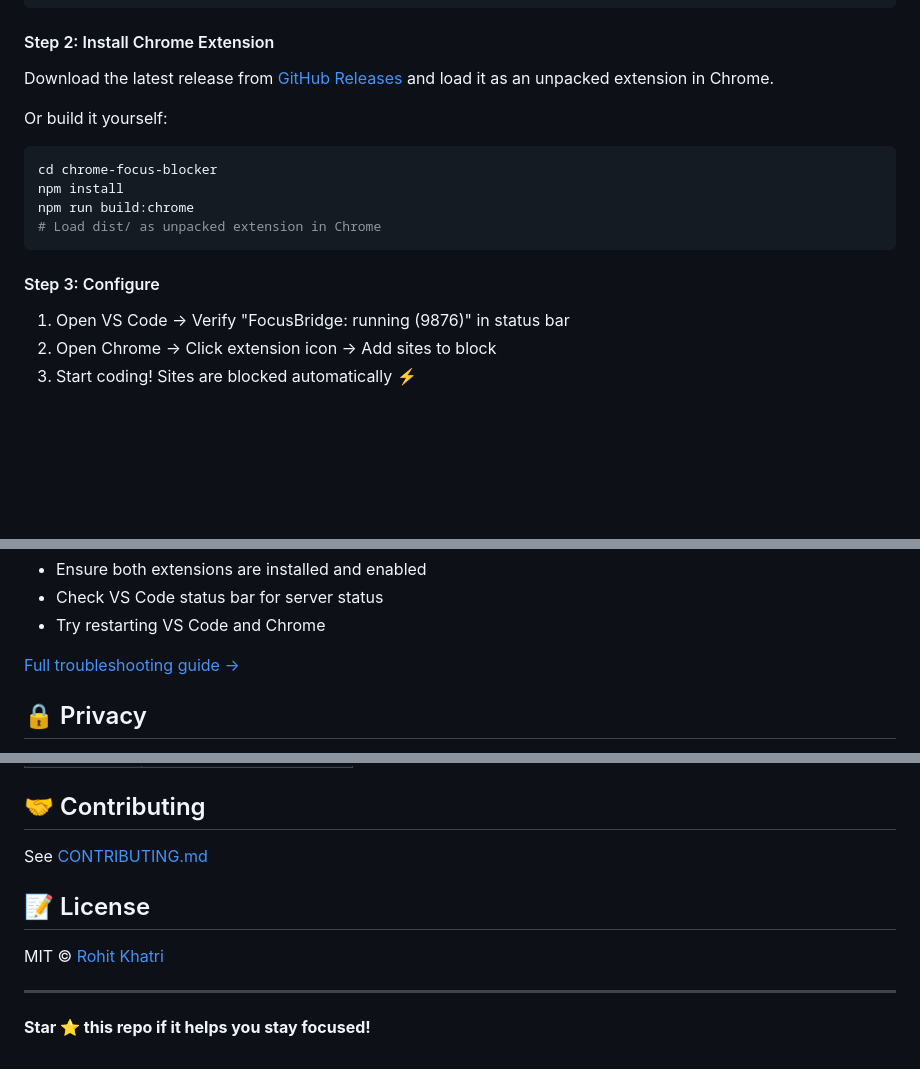
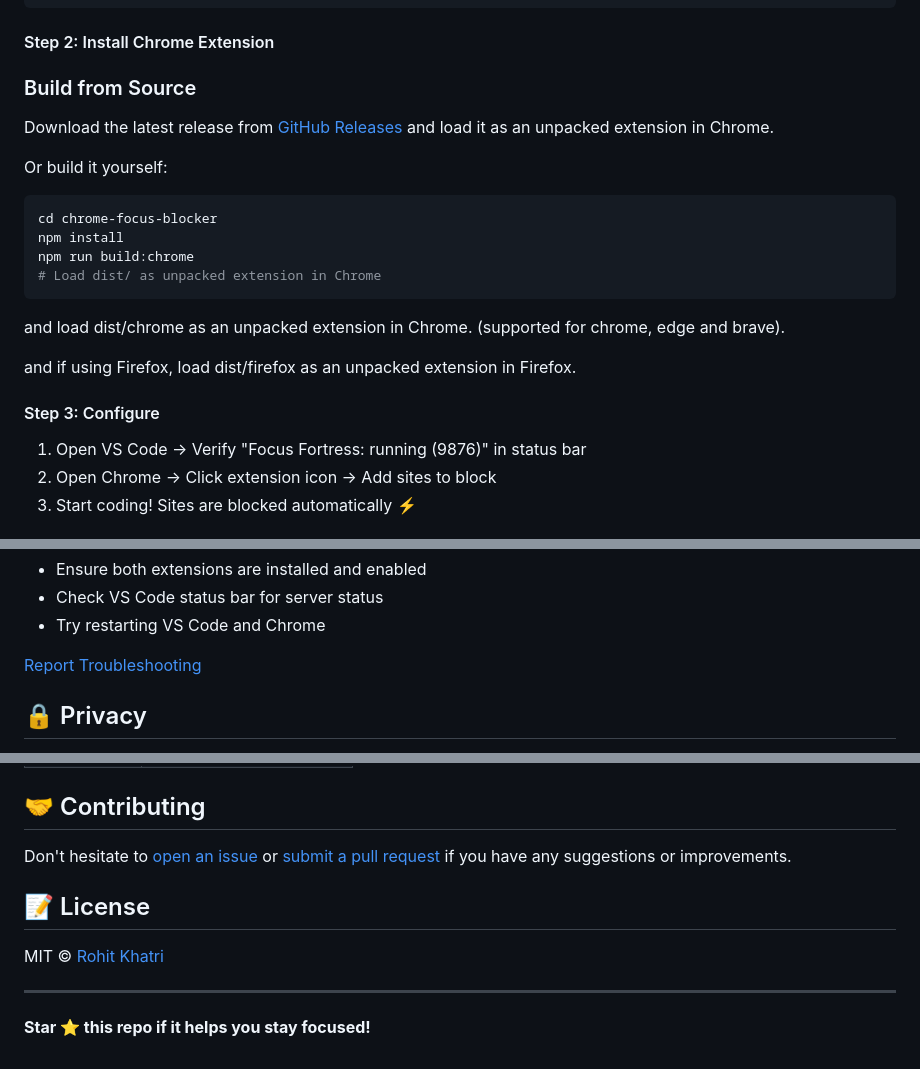
Before and after one commit to khatri-rohit/focus-fortress, a Markdown page: README.md, 3 parts joined by grey strips. Drawn GitHub-style; blank space fills up the shorter version.

Commit message:
docs: update README for consistency and clarity, including installation instructions and links

````diff
--- a/README.md
+++ b/README.md
@@ -26,7 +22,9 @@ code --install-extension RohitKhatri.vscode-focus-bridge
 
 #### Step 2: Install Chrome Extension
 
-Download the latest release from [GitHub Releases](https://github.com/RohitKhatri/focus-fortress/releases) and load it as an unpacked extension in Chrome.
+### Build from Source
+
+Download the latest release from [GitHub Releases](https://github.com/khatri-rohit/focus-fortress.git) and load it as an unpacked extension in Chrome.
 
 Or build it yourself:
 
@@ -37,9 +35,13 @@ npm run build:chrome
 # Load dist/ as unpacked extension in Chrome
 ```
 
+and load dist/chrome as an unpacked extension in Chrome. (supported for chrome, edge and brave).
+
+and if using Firefox, load dist/firefox as an unpacked extension in Firefox.
+
 #### Step 3: Configure
 
-1. Open VS Code → Verify "FocusBridge: running (9876)" in status bar
+1. Open VS Code → Verify "Focus Fortress: running (9876)" in status bar
 2. Open Chrome → Click extension icon → Add sites to block
 3. Start coding! Sites are blocked automatically ⚡
 
@@ -98,7 +100,7 @@ graph LR
 - Check VS Code status bar for server status
 - Try restarting VS Code and Chrome
 
-[Full troubleshooting guide →](docs/troubleshooting.md)
+[Report Troubleshooting](https://thisisrohit.com/contact)
 
 ## 🔒 Privacy
 
@@ -117,7 +119,7 @@ graph LR
 
 ## 🤝 Contributing
 
-See [CONTRIBUTING.md](CONTRIBUTING.md)
+Don't hesitate to [open an issue](https://github.com/khatri-rohit/focus-fortress/issues/new) or [submit a pull request](https://github.com/khatri-rohit/focus-fortress/pulls) if you have any suggestions or improvements.
 
 ## 📝 License
 
````
Also changed, not shown: other parts of README.md (+1 -5 lines), vscode-focus-bridge/README.md (+5 -5 lines).
